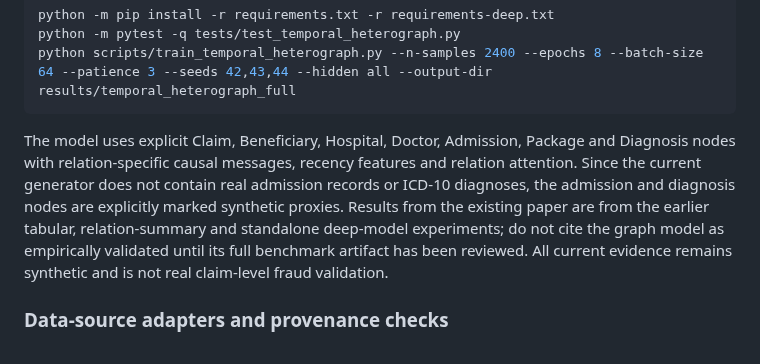
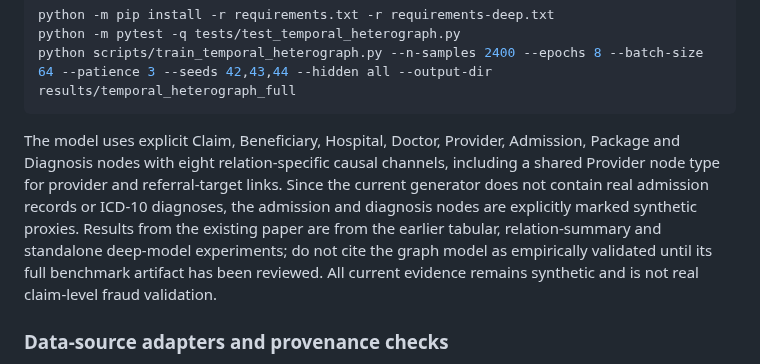
Before and after one commit to ishantpant2121/MUJ-DS-2430010379, a Markdown page: README.md, the part around the change. GitHub-like rendering.

Commit message:
Document provider and referral-target graph channels

````diff
--- a/README.md
+++ b/README.md
@@ -224,7 +224,7 @@ python -m pytest -q tests/test_temporal_heterograph.py
 python scripts/train_temporal_heterograph.py --n-samples 2400 --epochs 8 --batch-size 64 --patience 3 --seeds 42,43,44 --hidden all --output-dir results/temporal_heterograph_full
 ```
 
-The model uses explicit Claim, Beneficiary, Hospital, Doctor, Admission, Package and Diagnosis nodes with relation-specific causal messages, recency features and relation attention. Since the current generator does not contain real admission records or ICD-10 diagnoses, the admission and diagnosis nodes are explicitly marked synthetic proxies. Results from the existing paper are from the earlier tabular, relation-summary and standalone deep-model experiments; do not cite the graph model as empirically validated until its full benchmark artifact has been reviewed. All current evidence remains synthetic and is not real claim-level fraud validation.
+The model uses explicit Claim, Beneficiary, Hospital, Doctor, Provider, Admission, Package and Diagnosis nodes with eight relation-specific causal channels, including a shared Provider node type for provider and referral-target links. Since the current generator does not contain real admission records or ICD-10 diagnoses, the admission and diagnosis nodes are explicitly marked synthetic proxies. Results from the existing paper are from the earlier tabular, relation-summary and standalone deep-model experiments; do not cite the graph model as empirically validated until its full benchmark artifact has been reviewed. All current evidence remains synthetic and is not real claim-level fraud validation.
 
 
 ### Data-source adapters and provenance checks
````
